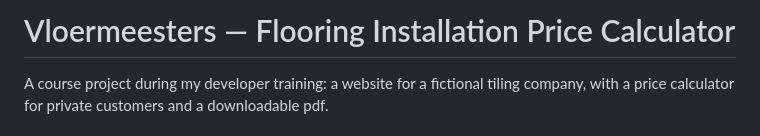
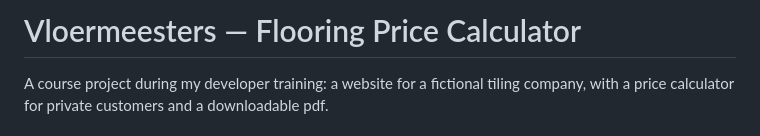
Before and after one commit to Wesley-dev-tech/Flooring_price_calculator, a Markdown page: README.md, the part around the change. Drawn GitHub-style.

```diff
--- a/README.md
+++ b/README.md
@@ -1,4 +1,4 @@
-# Vloermeesters — Flooring Installation Price Calculator
+# Vloermeesters — Flooring Price Calculator
 
 A course project during my developer training: a website for a fictional tiling company, with a price calculator for private customers and a downloadable pdf.
 
```
